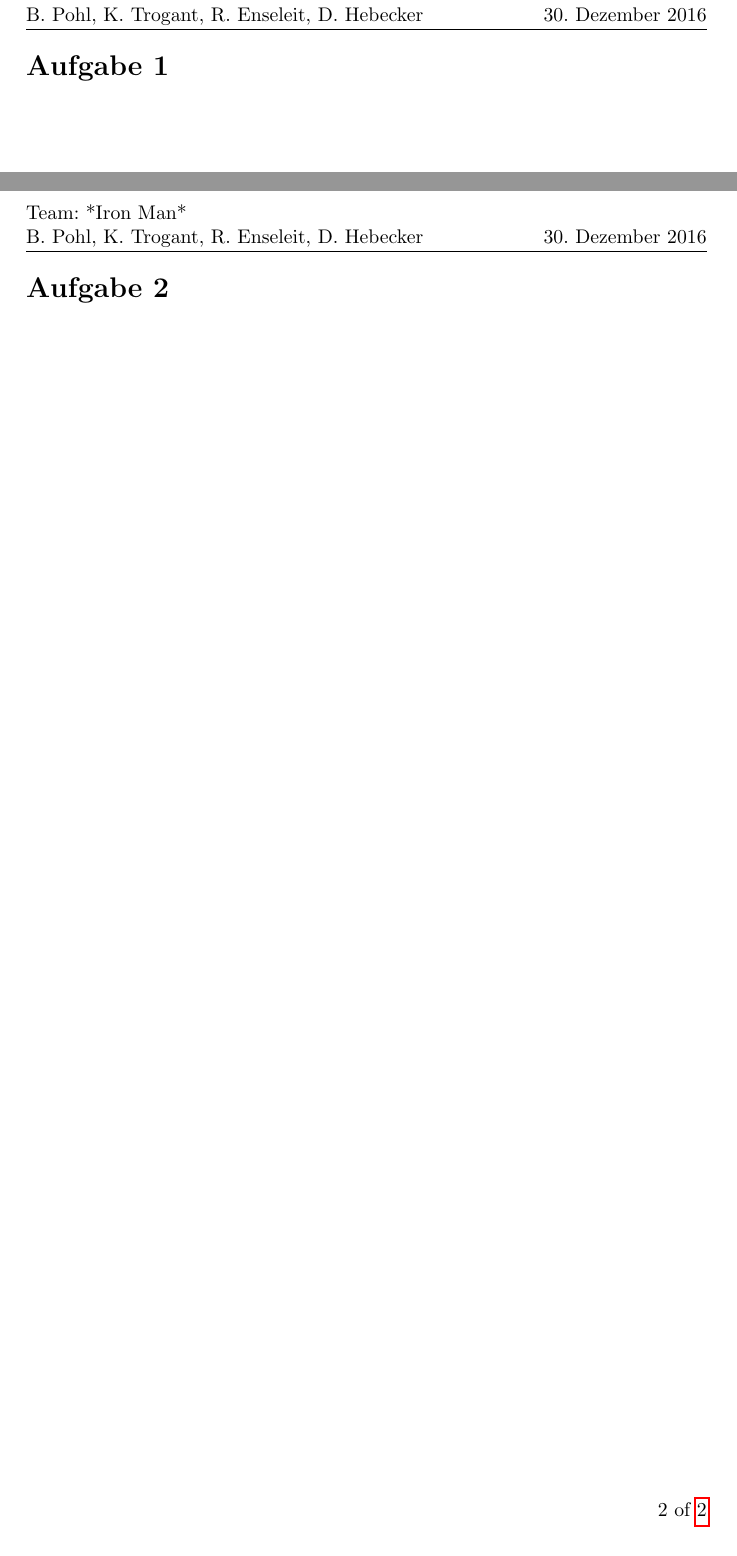
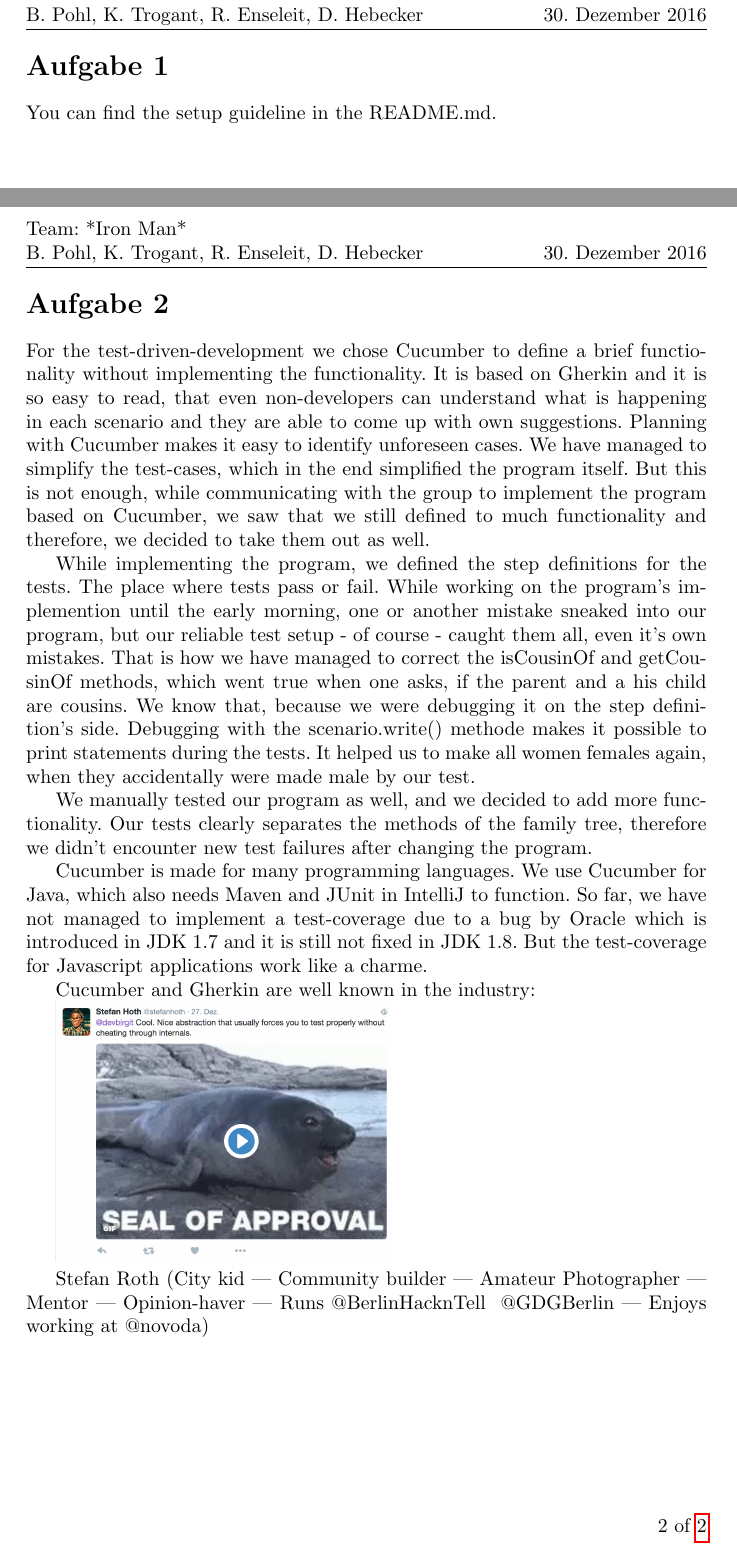
Before and after one commit to HUIronMan/HA7, a LaTeX document (ha7.tex): two parts of pages 2 and 3 of 3, joined at a grey line, cut so that both start at the same text. Compiled offline with pdfLaTeX.

Commit message:
Added discussion for Task 2

```diff
--- a/ha7.tex
+++ b/ha7.tex
@@ -73,10 +73,28 @@
 %% Only modify below here  and change myTitle!!!!!!!!!!!!!
 %%%%%%%%%%%%%%%%%%%%%%%%%%%%%%%%%%%%%%%%%%%%%%%%%%%%%%%%%%
 \section*{Aufgabe 1}
-
+You can find the setup guideline in the README.md.
 
 \newpage
 \section*{Aufgabe 2}
+For the test-driven-development we chose Cucumber to define a brief functionality without implementing the functionality. It is based on Gherkin and it is so easy to read, that even non-developers can understand what is happening in each scenario and they are able to come up with own suggestions.
+Planning with Cucumber makes it easy to identify unforeseen cases. We have managed to simplify the test-cases, which in the end simplified the program itself. But this is not enough, while communicating with the group to implement the program based on Cucumber, we saw that we still defined to much functionality and therefore, we decided to take them out as well.
+
+While implementing the program, we defined the step definitions for the tests. The place where tests pass or fail. While working on the program's implemention until the early morning, one or another mistake sneaked into our program, but our reliable test setup - of course - caught them all, even it's own mistakes. That is how we have managed to correct the isCousinOf and getCousinOf methods, which went true when one asks, if the parent and a his child are cousins. We know that, because we were debugging it on the step definition's side.
+Debugging with the scenario.write() methode makes it possible to print statements during the tests. It helped us to make all women females again, when they accidentally were made male by our test.
+
+We manually tested our program as well, and we decided to add more functionality. Our tests clearly separates the methods of the family tree, therefore we didn't encounter new test failures after changing the program.
+
+Cucumber is made for many programming languages. We use Cucumber for Java, which also needs Maven and JUnit in IntelliJ to function. So far, we have not managed to implement a test-coverage due to a bug by Oracle which is introduced in JDK 1.7 and it is still not fixed in JDK 1.8. But the test-coverage for Javascript applications work like a charme.
+
+Cucumber and Gherkin are well known in the industry:
+
+\includegraphics[width=6cm]{./SealOfApproval.png}
+
+Stefan Roth (City kid | Community builder | Amateur Photographer | Mentor | Opinion-haver | Runs @BerlinHacknTell & @GDGBerlin | Enjoys working at @novoda)
+
+
+
 
 %Hello World
 %\begin{lstlisting}
```
Also changed, not shown: SealOfApproval.png (added), ha7.pdf, 1 other file.
